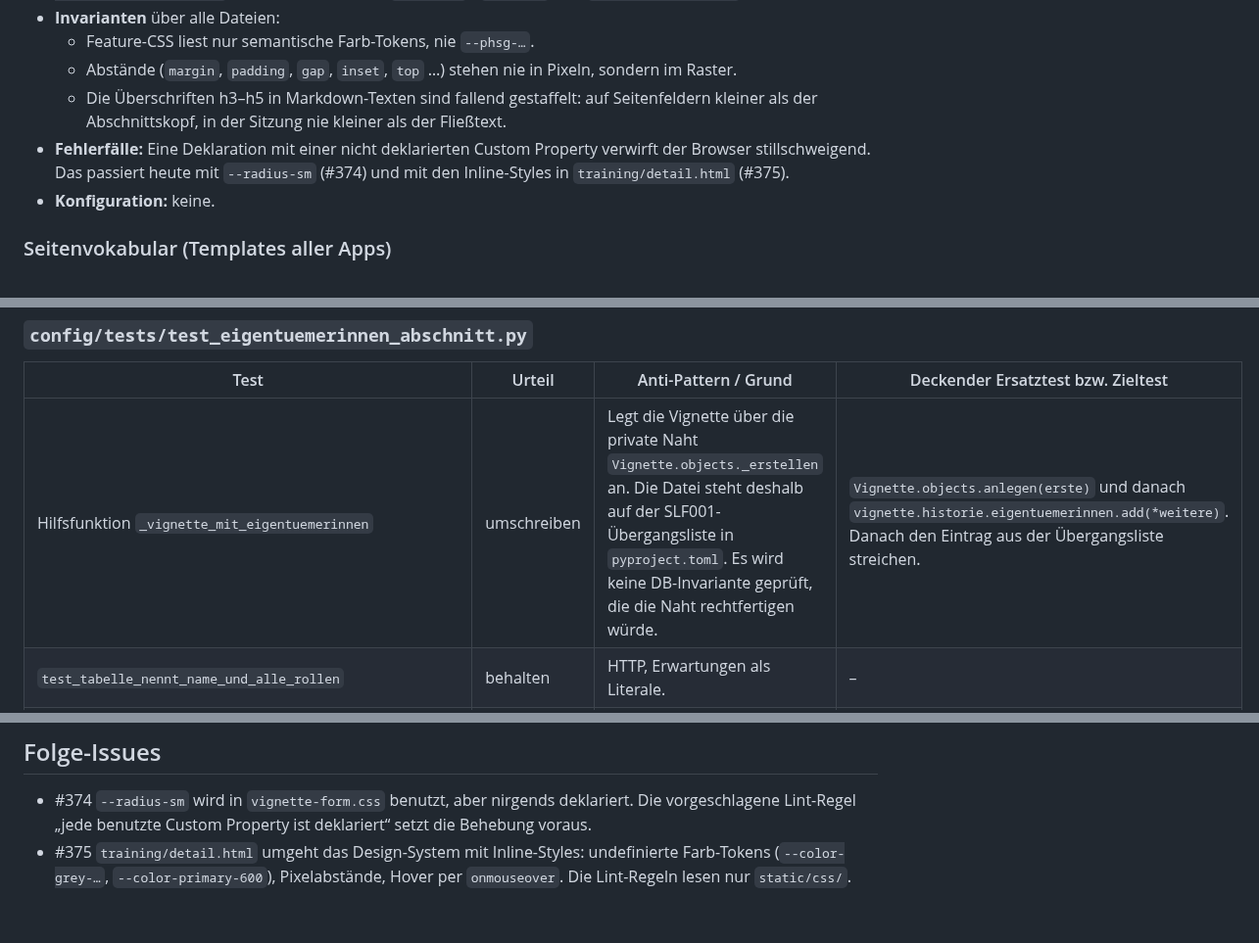
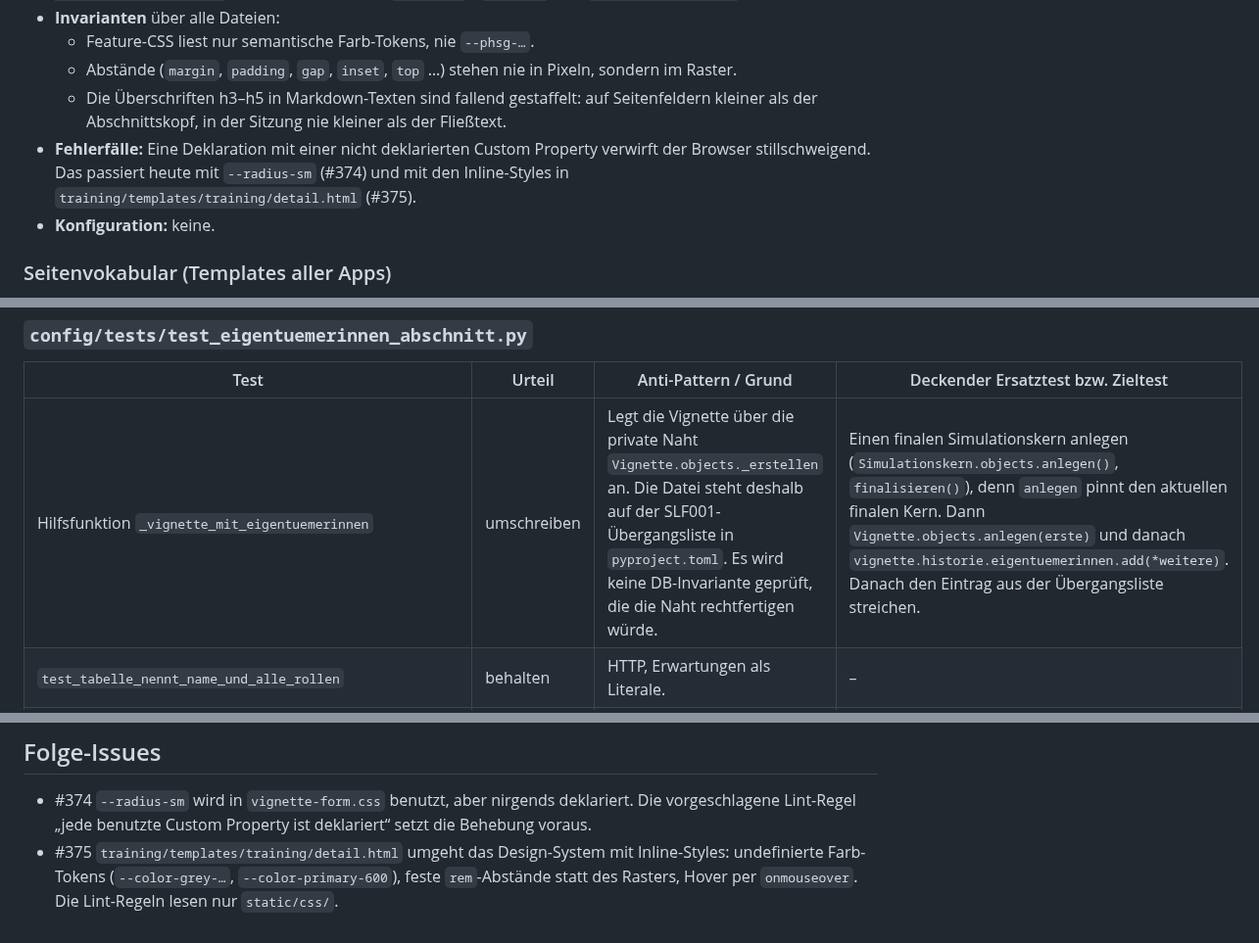
Before and after one commit to fgrng/failure_on_the_fly, a Markdown page: docs/testreview/config-static.md, 3 parts joined by grey strips. Shown at 98% size. GitHub-like rendering.

```diff
--- a/docs/testreview/config-static.md
+++ b/docs/testreview/config-static.md
@@ -12,7 +12,7 @@ Bereich aus #332 (Spec #321). Geprüft sind `static/tests/test_design_system.py`
   - Feature-CSS liest nur semantische Farb-Tokens, nie `--phsg-…`.
   - Abstände (`margin`, `padding`, `gap`, `inset`, `top` …) stehen nie in Pixeln, sondern im Raster.
   - Die Überschriften h3–h5 in Markdown-Texten sind fallend gestaffelt: auf Seitenfeldern kleiner als der Abschnittskopf, in der Sitzung nie kleiner als der Fließtext.
-- **Fehlerfälle:** Eine Deklaration mit einer nicht deklarierten Custom Property verwirft der Browser stillschweigend. Das passiert heute mit `--radius-sm` (#374) und mit den Inline-Styles in `training/detail.html` (#375).
+- **Fehlerfälle:** Eine Deklaration mit einer nicht deklarierten Custom Property verwirft der Browser stillschweigend. Das passiert heute mit `--radius-sm` (#374) und mit den Inline-Styles in `training/templates/training/detail.html` (#375).
 - **Konfiguration:** keine.
 
 ### Seitenvokabular (Templates aller Apps)
@@ -145,7 +145,7 @@ Die Fassungs-Querysets (`Vignette.objects`, `FragebogenItem.objects`) haben eine
 
 | Test | Urteil | Anti-Pattern / Grund | Deckender Ersatztest bzw. Zieltest |
 |---|---|---|---|
-| Hilfsfunktion `_vignette_mit_eigentuemerinnen` | umschreiben | Legt die Vignette über die private Naht `Vignette.objects._erstellen` an. Die Datei steht deshalb auf der SLF001-Übergangsliste in `pyproject.toml`. Es wird keine DB-Invariante geprüft, die die Naht rechtfertigen würde. | `Vignette.objects.anlegen(erste)` und danach `vignette.historie.eigentuemerinnen.add(*weitere)`. Danach den Eintrag aus der Übergangsliste streichen. |
+| Hilfsfunktion `_vignette_mit_eigentuemerinnen` | umschreiben | Legt die Vignette über die private Naht `Vignette.objects._erstellen` an. Die Datei steht deshalb auf der SLF001-Übergangsliste in `pyproject.toml`. Es wird keine DB-Invariante geprüft, die die Naht rechtfertigen würde. | Einen finalen Simulationskern anlegen (`Simulationskern.objects.anlegen()`, `finalisieren()`), denn `anlegen` pinnt den aktuellen finalen Kern. Dann `Vignette.objects.anlegen(erste)` und danach `vignette.historie.eigentuemerinnen.add(*weitere)`. Danach den Eintrag aus der Übergangsliste streichen. |
 | `test_tabelle_nennt_name_und_alle_rollen` | behalten | HTTP, Erwartungen als Literale. | – |
 | `test_eigene_zeile_heisst_mich_entfernen_mit_erklaerung` | umschreiben | Leicht implementation-coupled: Die Markierung „(Sie)“ wird über den Klassennamen `eigentuemerinnen__sie` gesucht. | Den Zeilentext ohne Tags prüfen („ada (Sie)“). Der Rest bleibt: Entfernen-Route, „Mich entfernen“, Erklärsatz, `aria-label`. |
 | `test_letzte_eigentuemerin_hat_keine_aktion` | behalten | – | – |
@@ -207,4 +207,4 @@ Keine Schichtdoppelung: `vignetten/tests/test_views.py::VignetteDetailViewTests:
 ## Folge-Issues
 
 - #374 `--radius-sm` wird in `vignette-form.css` benutzt, aber nirgends deklariert. Die vorgeschlagene Lint-Regel „jede benutzte Custom Property ist deklariert“ setzt die Behebung voraus.
-- #375 `training/detail.html` umgeht das Design-System mit Inline-Styles: undefinierte Farb-Tokens (`--color-grey-…`, `--color-primary-600`), Pixelabstände, Hover per `onmouseover`. Die Lint-Regeln lesen nur `static/css/`.
+- #375 `training/templates/training/detail.html` umgeht das Design-System mit Inline-Styles: undefinierte Farb-Tokens (`--color-grey-…`, `--color-primary-600`), feste `rem`-Abstände statt des Rasters, Hover per `onmouseover`. Die Lint-Regeln lesen nur `static/css/`.
```
Also changed, not shown: other parts of docs/testreview/config-static.md (+7 -7 lines).
